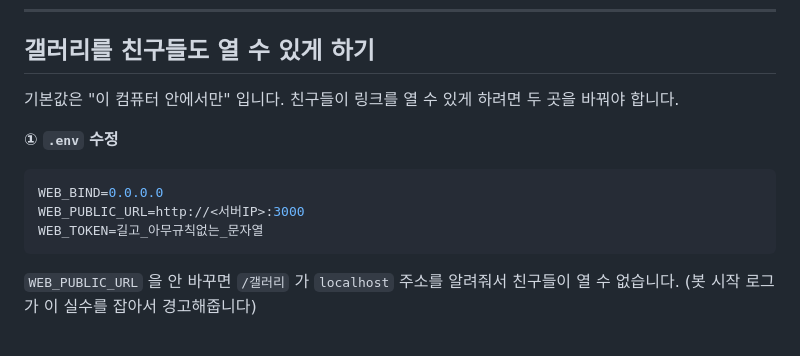
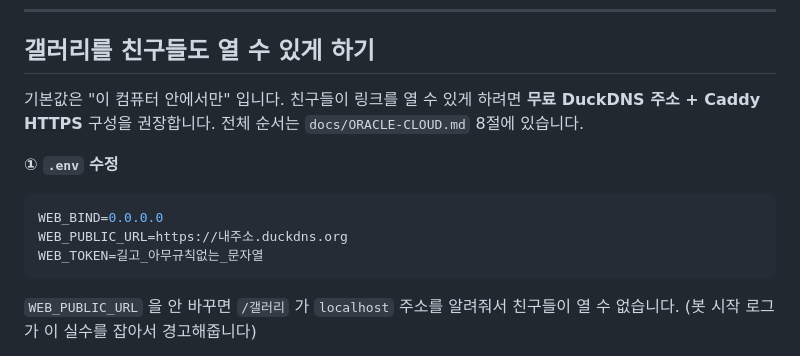
Before and after one commit to cr0c0-d/sarangbang-bot, a Markdown page: README.md, the part around the change. Rendered like a GitHub page.

Commit message:
문서: 무료 DuckDNS와 Caddy HTTPS 배포 절차 추가

````diff
--- a/README.md
+++ b/README.md
@@ -1017,13 +1017,14 @@ GDRIVE_FOLDER_ID=        # 특정 폴더에 넣고 싶으면. 폴더 주소의
 
 ## 갤러리를 친구들도 열 수 있게 하기
 
-기본값은 "이 컴퓨터 안에서만" 입니다. 친구들이 링크를 열 수 있게 하려면 두 곳을 바꿔야 합니다.
+기본값은 "이 컴퓨터 안에서만" 입니다. 친구들이 링크를 열 수 있게 하려면
+**무료 DuckDNS 주소 + Caddy HTTPS** 구성을 권장합니다. 전체 순서는 `docs/ORACLE-CLOUD.md` 8절에 있습니다.
 
 **① `.env` 수정**
 
 ```ini
 WEB_BIND=0.0.0.0
-WEB_PUBLIC_URL=http://<서버IP>:3000
+WEB_PUBLIC_URL=https://내주소.duckdns.org
 WEB_TOKEN=길고_아무규칙없는_문자열
 ```
 
````
Also changed, not shown: docs/ORACLE-CLOUD.md (+44 -3 lines).
